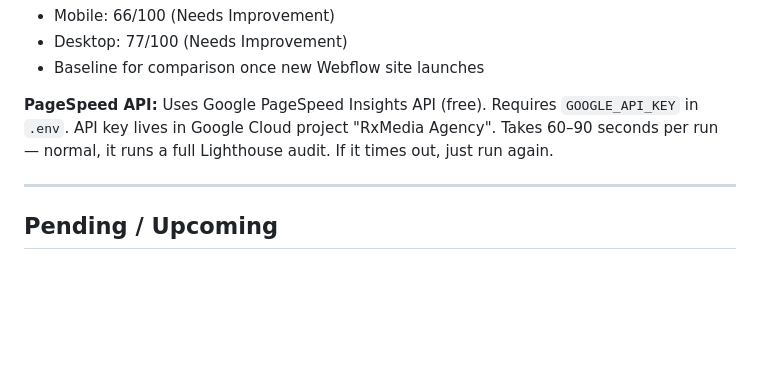
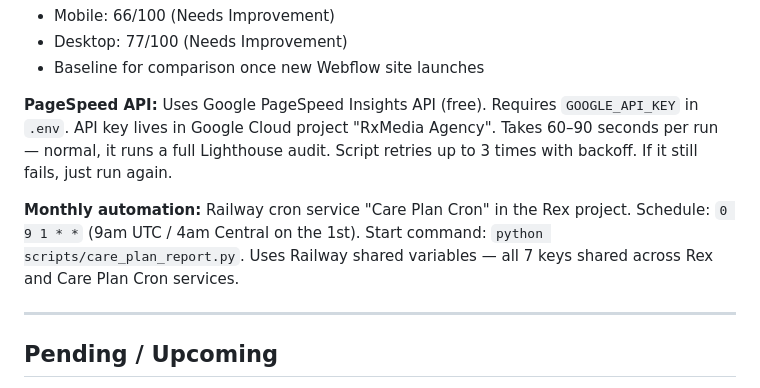
Before and after one commit to killakeegs/agency-ai-workflow, a Markdown page: CLAUDE.md, the part around the change. GitHub-like rendering; blank space fills up the shorter version.

Commit message:
Document care plan Railway cron deployment in CLAUDE.md
Care Plan Cron service live in Railway Rex project. Runs 1st of month
at 9am UTC. Shared variables configured across Rex and Care Plan Cron.

Co-Authored-By: Claude Sonnet 4.6 <noreply@anthropic.com>

```diff
--- a/CLAUDE.md
+++ b/CLAUDE.md
@@ -440,7 +440,9 @@ make care-plan                  # Run for all care plan clients
 - Desktop: 77/100 (Needs Improvement)
 - Baseline for comparison once new Webflow site launches
 
-**PageSpeed API:** Uses Google PageSpeed Insights API (free). Requires `GOOGLE_API_KEY` in `.env`. API key lives in Google Cloud project "RxMedia Agency". Takes 60–90 seconds per run — normal, it runs a full Lighthouse audit. If it times out, just run again.
+**PageSpeed API:** Uses Google PageSpeed Insights API (free). Requires `GOOGLE_API_KEY` in `.env`. API key lives in Google Cloud project "RxMedia Agency". Takes 60–90 seconds per run — normal, it runs a full Lighthouse audit. Script retries up to 3 times with backoff. If it still fails, just run again.
+
+**Monthly automation:** Railway cron service "Care Plan Cron" in the Rex project. Schedule: `0 9 1 * *` (9am UTC / 4am Central on the 1st). Start command: `python scripts/care_plan_report.py`. Uses Railway shared variables — all 7 keys shared across Rex and Care Plan Cron services.
 
 ---
 
```
